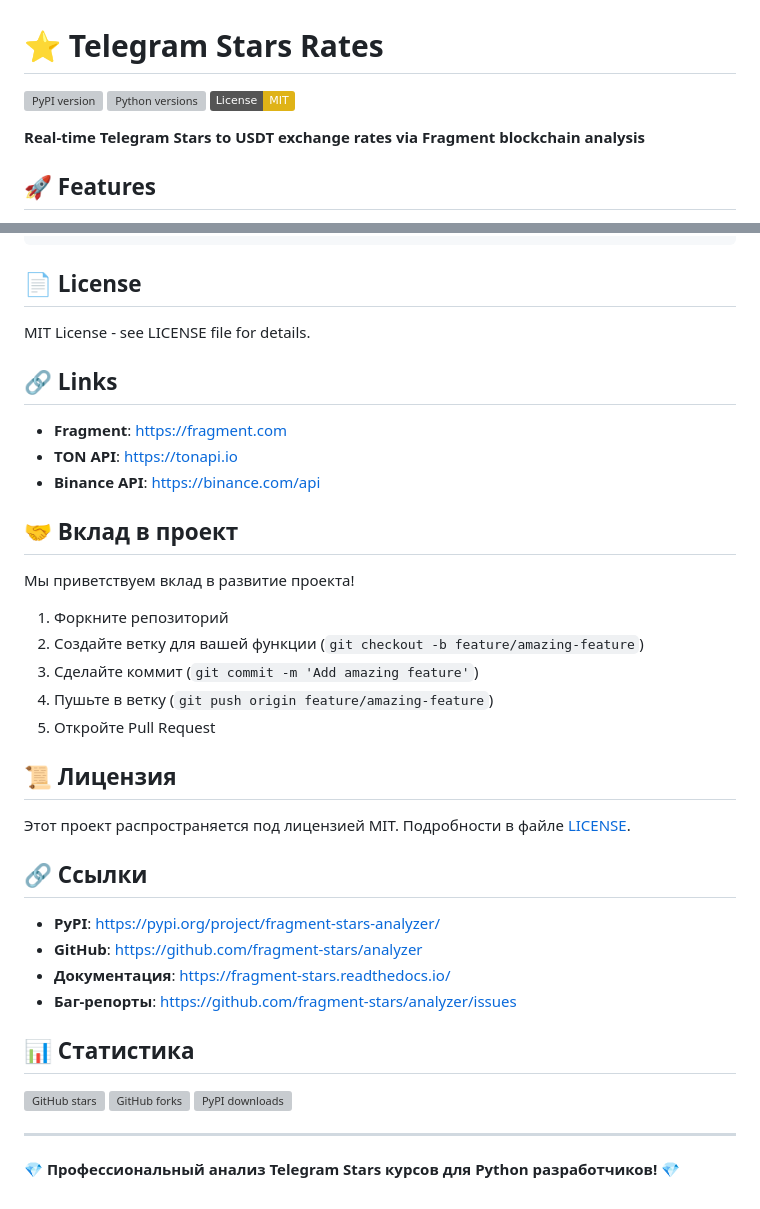
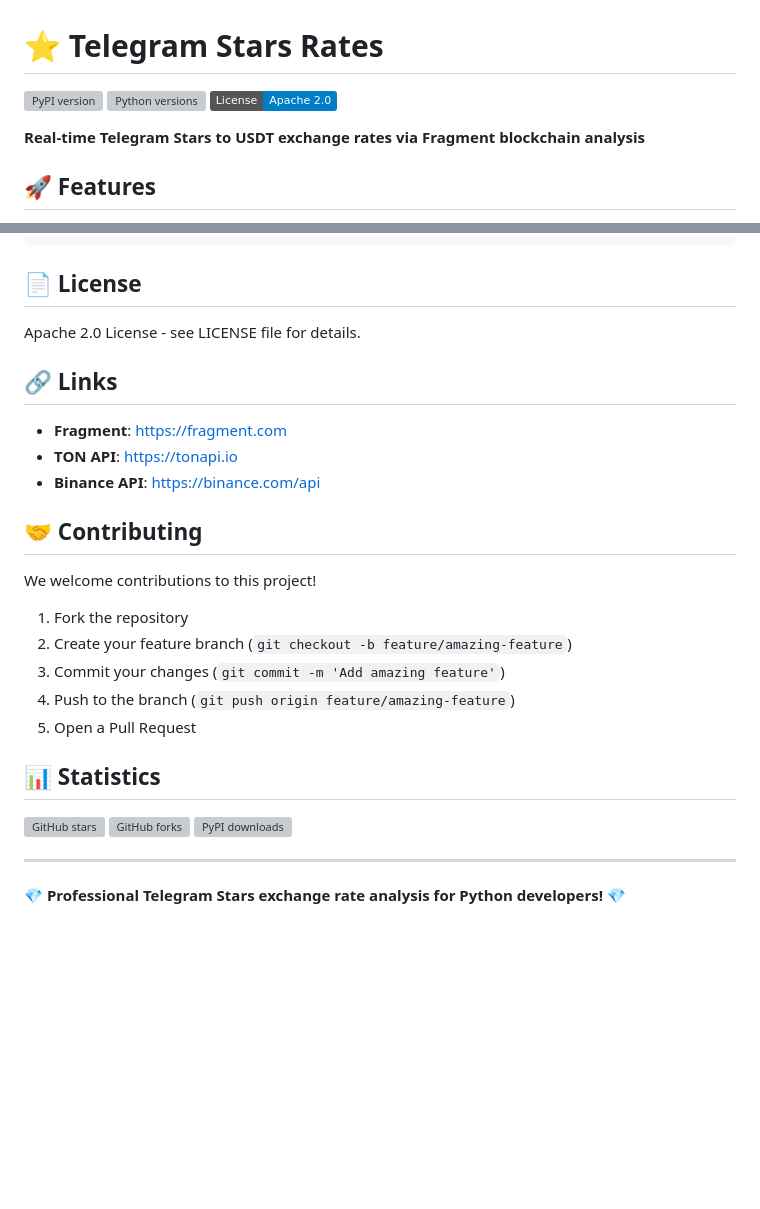
Before and after one commit to bes-dev/telegram_stars_rates, a Markdown page: README.md, 2 parts joined by grey strips. Drawn GitHub-style; badges without logos; blank space fills up the shorter version; grey boxes are pictures that could not be loaded.

```diff
--- a/README.md
+++ b/README.md
@@ -2,7 +2,7 @@
 
 [![PyPI version](https://badge.fury.io/py/telegram-stars-rates.svg)](https://badge.fury.io/py/telegram-stars-rates)
 [![Python versions](https://img.shields.io/pypi/pyversions/telegram-stars-rates.svg)](https://pypi.org/project/telegram-stars-rates/)
-[![License: MIT](https://img.shields.io/badge/License-MIT-yellow.svg)](https://opensource.org/licenses/MIT)
+[![License: Apache 2.0](https://img.shields.io/badge/License-Apache_2.0-blue.svg)](https://opensource.org/licenses/Apache-2.0)
 
 **Real-time Telegram Stars to USDT exchange rates via Fragment blockchain analysis**
 
@@ -117,7 +117,7 @@ python scripts/generate_rates.py
 
 ## 📄 License
 
-MIT License - see LICENSE file for details.
+Apache 2.0 License - see LICENSE file for details.
 
 ## 🔗 Links
 
@@ -125,33 +125,22 @@ MIT License - see LICENSE file for details.
 - **TON API**: https://tonapi.io
 - **Binance API**: https://binance.com/api
 
-## 🤝 Вклад в проект
+## 🤝 Contributing
 
-Мы приветствуем вклад в развитие проекта!
+We welcome contributions to this project!
 
-1. Форкните репозиторий
-2. Создайте ветку для вашей функции (`git checkout -b feature/amazing-feature`)
-3. Сделайте коммит (`git commit -m 'Add amazing feature'`)
-4. Пушьте в ветку (`git push origin feature/amazing-feature`)
-5. Откройте Pull Request
+1. Fork the repository
+2. Create your feature branch (`git checkout -b feature/amazing-feature`)
+3. Commit your changes (`git commit -m 'Add amazing feature'`)
+4. Push to the branch (`git push origin feature/amazing-feature`)
+5. Open a Pull Request
 
-## 📜 Лицензия
+## 📊 Statistics
 
-Этот проект распространяется под лицензией MIT. Подробности в файле [LICENSE](LICENSE).
-
-## 🔗 Ссылки
-
-- **PyPI**: https://pypi.org/project/fragment-stars-analyzer/
-- **GitHub**: https://github.com/fragment-stars/analyzer
-- **Документация**: https://fragment-stars.readthedocs.io/
-- **Баг-репорты**: https://github.com/fragment-stars/analyzer/issues
-
-## 📊 Статистика
-
-![GitHub stars](https://img.shields.io/github/stars/fragment-stars/analyzer)
-![GitHub forks](https://img.shields.io/github/forks/fragment-stars/analyzer)
-![PyPI downloads](https://img.shields.io/pypi/dm/fragment-stars-analyzer)
+![GitHub stars](https://img.shields.io/github/stars/telegram-stars/rates)
+![GitHub forks](https://img.shields.io/github/forks/telegram-stars/rates)
+![PyPI downloads](https://img.shields.io/pypi/dm/telegram-stars-rates)
 
 ---
 
-**💎 Профессиональный анализ Telegram Stars курсов для Python разработчиков! 💎**
+**💎 Professional Telegram Stars exchange rate analysis for Python developers! 💎**
```
